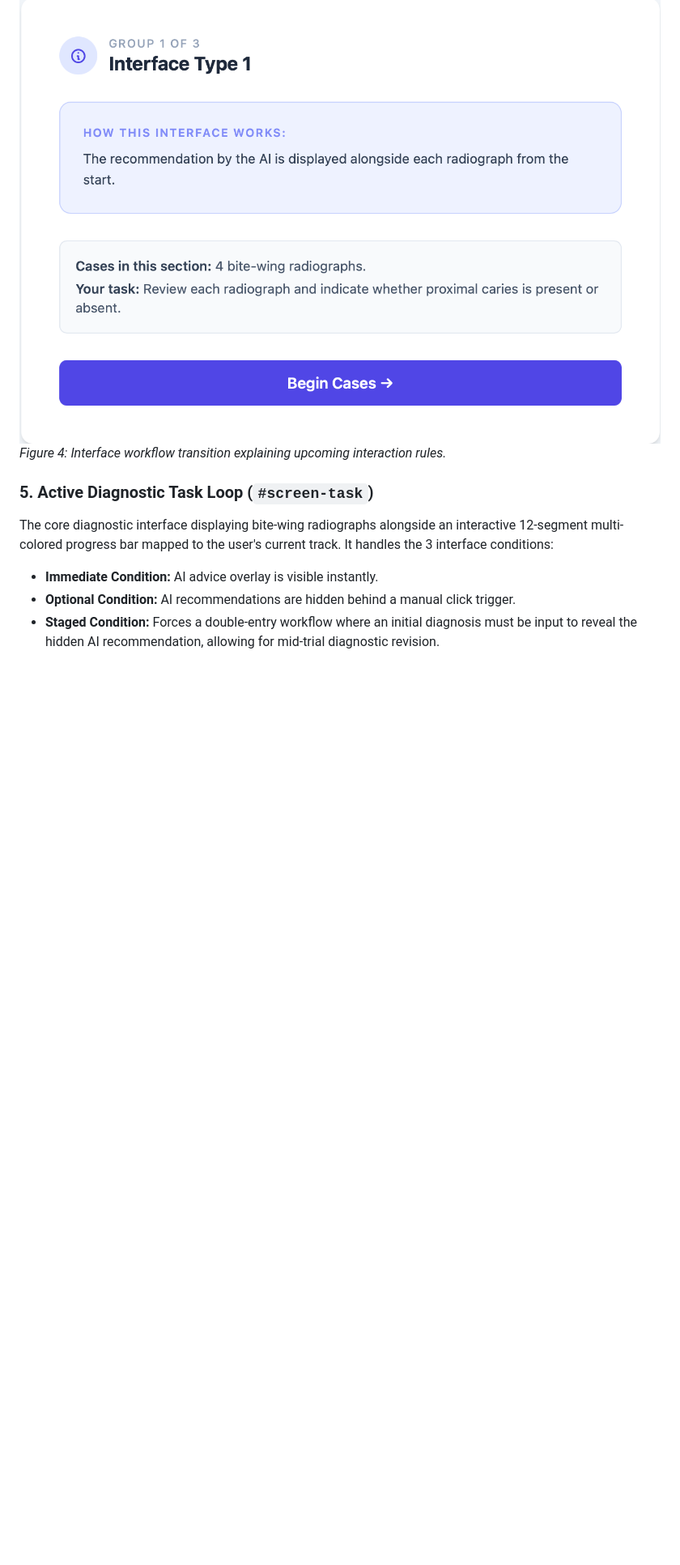
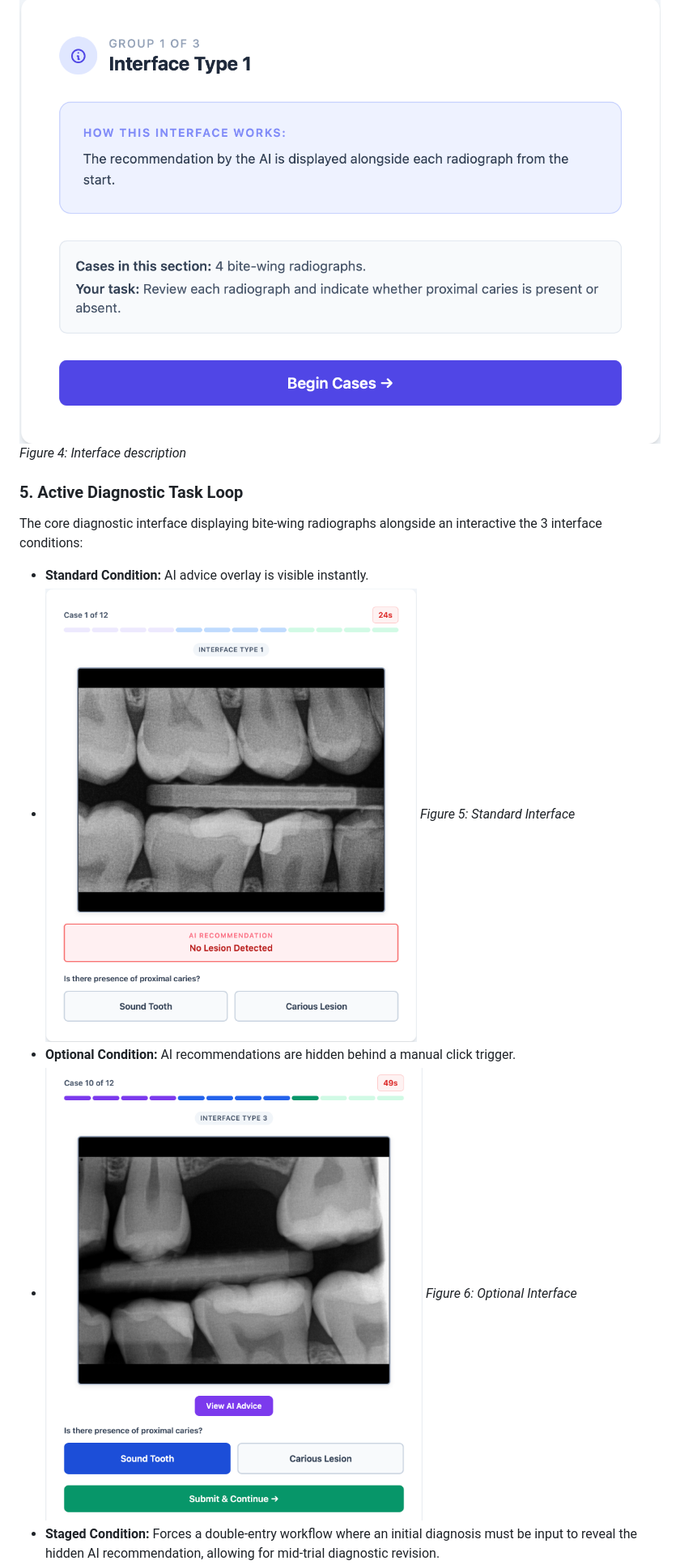
Before and after one commit to pvkaviya-27/dental-ai_study, a Markdown page: README.md, the part around one of its changes. Shown at 81% size. GitHub-like rendering; blank space fills up the shorter version.

Commit message:
Refine headings and figure captions in README
Updated section headings and figure descriptions for clarity and consistency.

```diff
--- a/README.md
+++ b/README.md
@@ -33,9 +33,13 @@ An intentional structural buffer presented before each block of 4 cases. To coun
 
 ![04_interface_intro_screen](images/interface_desc_page.png)
-*Figure 4: Interface workflow transition explaining upcoming interaction rules.*
+*Figure 4: Interface description*
 
-### 5. Active Diagnostic Task Loop (`#screen-task`)
-The core diagnostic interface displaying bite-wing radiographs alongside an interactive 12-segment multi-colored progress bar mapped to the user's current track. It handles the 3 interface conditions:
-*   **Immediate Condition:** AI advice overlay is visible instantly.
+### 5. Active Diagnostic Task Loop
+The core diagnostic interface displaying bite-wing radiographs alongside an interactive the 3 interface conditions:
+*   **Standard Condition:** AI advice overlay is visible instantly.
+*   ![05_standard_screen](images/standard.png)
+*Figure 5: Standard Interface*
 *   **Optional Condition:** AI recommendations are hidden behind a manual click trigger.
+*   ![06_optional_screen](images/optional.png)
+*Figure 6: Optional Interface*
 *   **Staged Condition:** Forces a double-entry workflow where an initial diagnosis must be input to reveal the hidden AI recommendation, allowing for mid-trial diagnostic revision.
```
Also changed, not shown: other parts of README.md (+16 -23 lines).
